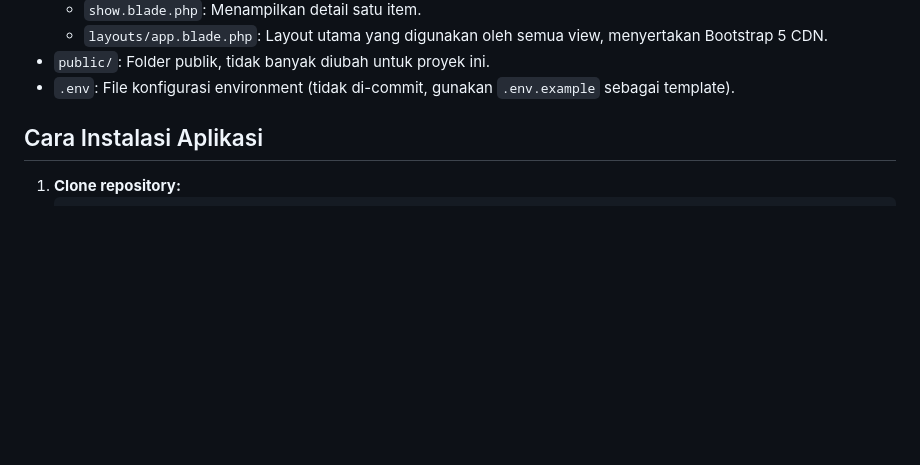
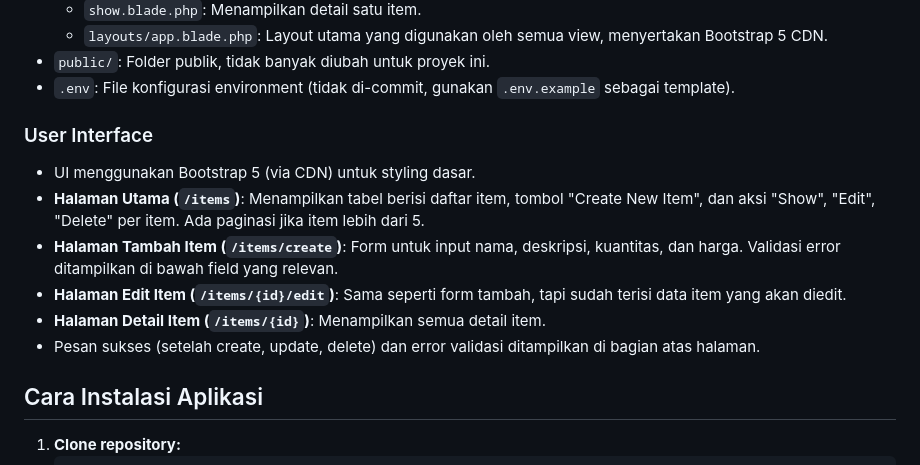
Before and after one commit to Hafiz931/PBW_Sistem-manajemen-inventaris, a Markdown page: README.md, the part around the change. Rendered like a GitHub page; blank space fills up the shorter version.

```diff
--- a/README.md
+++ b/README.md
@@ -23,6 +23,14 @@ Aplikasi ini adalah sistem manajemen inventaris sederhana yang dibangun mengguna
     - `layouts/app.blade.php`: Layout utama yang digunakan oleh semua view, menyertakan Bootstrap 5 CDN.
 - `public/`: Folder publik, tidak banyak diubah untuk proyek ini.
 - `.env`: File konfigurasi environment (tidak di-commit, gunakan `.env.example` sebagai template).
+
+### User Interface
+- UI menggunakan Bootstrap 5 (via CDN) untuk styling dasar.
+- **Halaman Utama (`/items`)**: Menampilkan tabel berisi daftar item, tombol "Create New Item", dan aksi "Show", "Edit", "Delete" per item. Ada paginasi jika item lebih dari 5.
+- **Halaman Tambah Item (`/items/create`)**: Form untuk input nama, deskripsi, kuantitas, dan harga. Validasi error ditampilkan di bawah field yang relevan.
+- **Halaman Edit Item (`/items/{id}/edit`)**: Sama seperti form tambah, tapi sudah terisi data item yang akan diedit.
+- **Halaman Detail Item (`/items/{id}`)**: Menampilkan semua detail item.
+- Pesan sukses (setelah create, update, delete) dan error validasi ditampilkan di bagian atas halaman.
 
 ## Cara Instalasi Aplikasi
 1.  **Clone repository:**
```
